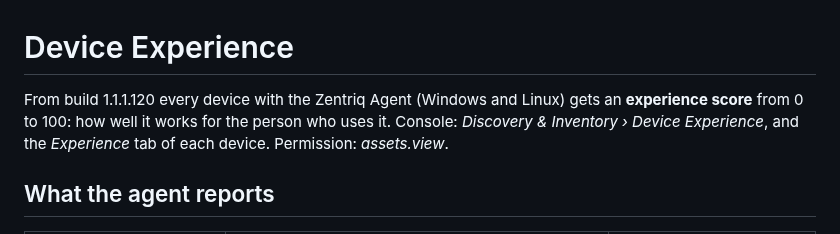
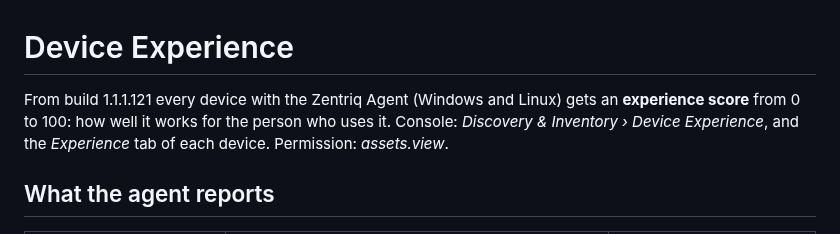
Before and after one commit to sanjibmon/zentriq, a Markdown page: docs/device-experience.md, the part around the change. Drawn GitHub-style.

```diff
--- a/docs/device-experience.md
+++ b/docs/device-experience.md
@@ -1,6 +1,6 @@
 # Device Experience
 
-From build 1.1.1.120 every device with the Zentriq Agent (Windows and Linux) gets an **experience score** from 0 to
+From build 1.1.1.121 every device with the Zentriq Agent (Windows and Linux) gets an **experience score** from 0 to
 100: how well it works for the person who uses it. Console: *Discovery & Inventory › Device Experience*, and the
 *Experience* tab of each device. Permission: *assets.view*.
 
```
Also changed, not shown: docs/software-license-management.md (+3 -3 lines), docs/test-report.md (+43 -5 lines).
